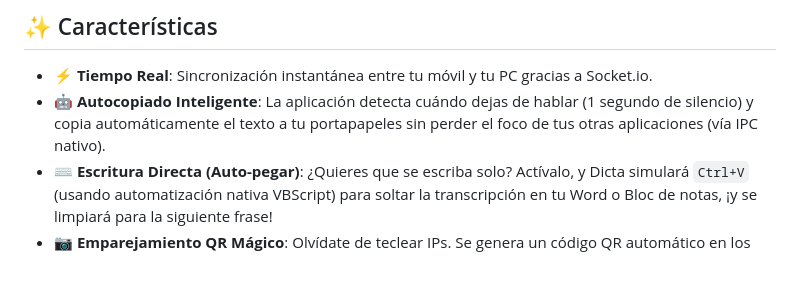
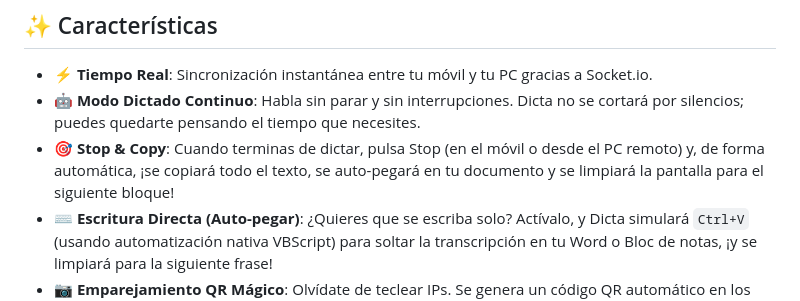
Before and after one commit to PoxiiTV/Dicta, a Markdown page: README.md, the part around the change. Drawn GitHub-style; blank space fills up the shorter version.

Commit message:
Update README with Stop and Copy logic

```diff
--- a/README.md
+++ b/README.md
@@ -25,7 +25,8 @@
 ## ✨ Características
 
 - ⚡ **Tiempo Real**: Sincronización instantánea entre tu móvil y tu PC gracias a Socket.io.
-- 🤖 **Autocopiado Inteligente**: La aplicación detecta cuándo dejas de hablar (1 segundo de silencio) y copia automáticamente el texto a tu portapapeles sin perder el foco de tus otras aplicaciones (vía IPC nativo).
+- 🤖 **Modo Dictado Continuo**: Habla sin parar y sin interrupciones. Dicta no se cortará por silencios; puedes quedarte pensando el tiempo que necesites.
+- 🎯 **Stop & Copy**: Cuando terminas de dictar, pulsa Stop (en el móvil o desde el PC remoto) y, de forma automática, ¡se copiará todo el texto, se auto-pegará en tu documento y se limpiará la pantalla para el siguiente bloque!
 - ⌨️ **Escritura Directa (Auto-pegar)**: ¿Quieres que se escriba solo? Actívalo, y Dicta simulará `Ctrl+V` (usando automatización nativa VBScript) para soltar la transcripción en tu Word o Bloc de notas, ¡y se limpiará para la siguiente frase!
 - 📷 **Emparejamiento QR Mágico**: Olvídate de teclear IPs. Se genera un código QR automático en los Ajustes; solo tienes que apuntar con la cámara de tu móvil para conectarte.
 - 🌍 **Soporte Multi-idioma**: Reconoce español, inglés, francés y alemán. ¡Solo elige tu idioma y habla!
```
